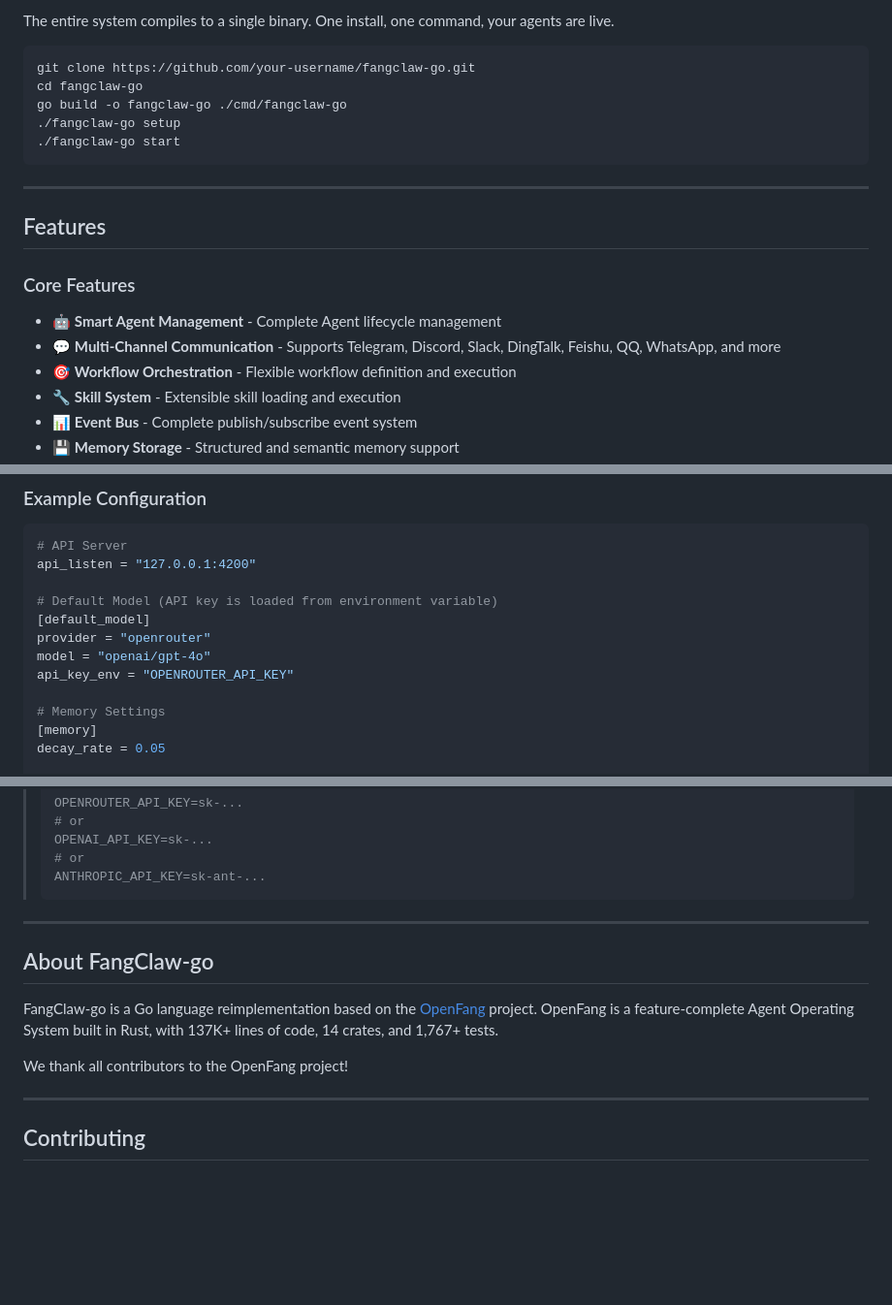
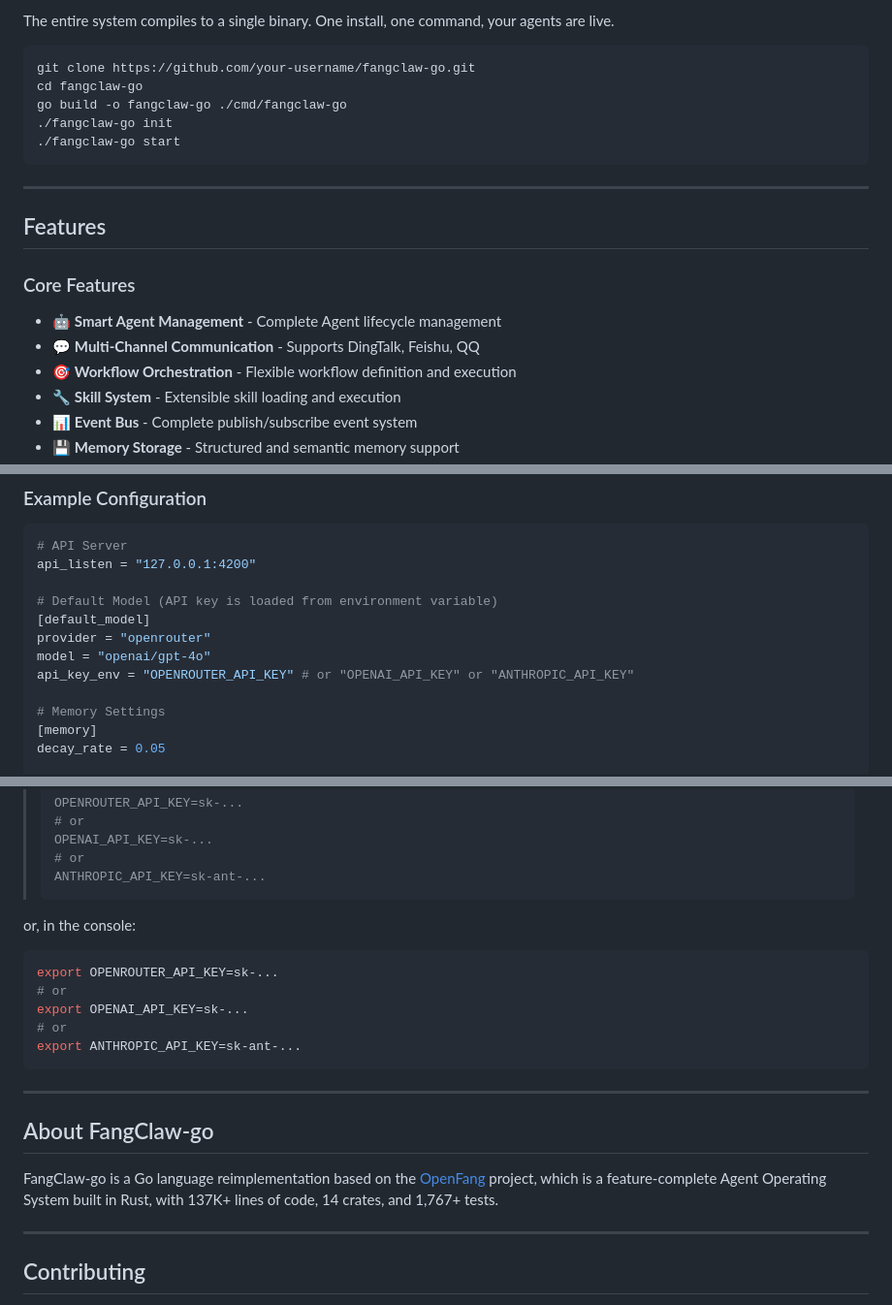
Before and after one commit to penzhan8451/fangclaw-go, a Markdown page: README.md, 3 parts joined by grey strips. Shown at 97% size. Rendered like a GitHub page; blank space fills up the shorter version.

````diff
--- a/README.md
+++ b/README.md
@@ -30,7 +30,7 @@ The entire system compiles to a single binary. One install, one command, your ag
 git clone https://github.com/your-username/fangclaw-go.git
 cd fangclaw-go
 go build -o fangclaw-go ./cmd/fangclaw-go
-./fangclaw-go setup
+./fangclaw-go init
 ./fangclaw-go start
 ```
 
@@ -41,7 +41,7 @@ go build -o fangclaw-go ./cmd/fangclaw-go
 ### Core Features
 
 - 🤖 **Smart Agent Management** - Complete Agent lifecycle management
-- 💬 **Multi-Channel Communication** - Supports Telegram, Discord, Slack, DingTalk, Feishu, QQ, WhatsApp, and more
+- 💬 **Multi-Channel Communication** - Supports DingTalk, Feishu, QQ
 - 🎯 **Workflow Orchestration** - Flexible workflow definition and execution
 - 🔧 **Skill System** - Extensible skill loading and execution
 - 📊 **Event Bus** - Complete publish/subscribe event system
@@ -236,7 +235,7 @@ api_listen = "127.0.0.1:4200"
 [default_model]
 provider = "openrouter"
 model = "openai/gpt-4o"
-api_key_env = "OPENROUTER_API_KEY"
+api_key_env = "OPENROUTER_API_KEY" # or "OPENAI_API_KEY" or "ANTHROPIC_API_KEY"
 
 # Memory Settings
 [memory]
@@ -260,14 +259,19 @@ level = "info"
 > # or
 > ANTHROPIC_API_KEY=sk-ant-...
 > ```
-
+or, in the console:
+```bash
+export OPENROUTER_API_KEY=sk-...
+# or
+export OPENAI_API_KEY=sk-...
+# or
+export ANTHROPIC_API_KEY=sk-ant-...
+```
 ---
 
 ## About FangClaw-go
 
-FangClaw-go is a Go language reimplementation based on the [OpenFang](https://github.com/RightNow-AI/openfang) project. OpenFang is a feature-complete Agent Operating System built in Rust, with 137K+ lines of code, 14 crates, and 1,767+ tests.
-
-We thank all contributors to the OpenFang project!
+FangClaw-go is a Go language reimplementation based on the [OpenFang](https://github.com/RightNow-AI/openfang) project, which is a feature-complete Agent Operating System built in Rust, with 137K+ lines of code, 14 crates, and 1,767+ tests.
 
 ---
 
````
Also changed, not shown: other parts of README.md (+0 -1 lines), README.cn.md (deleted, +0 -274 lines).
